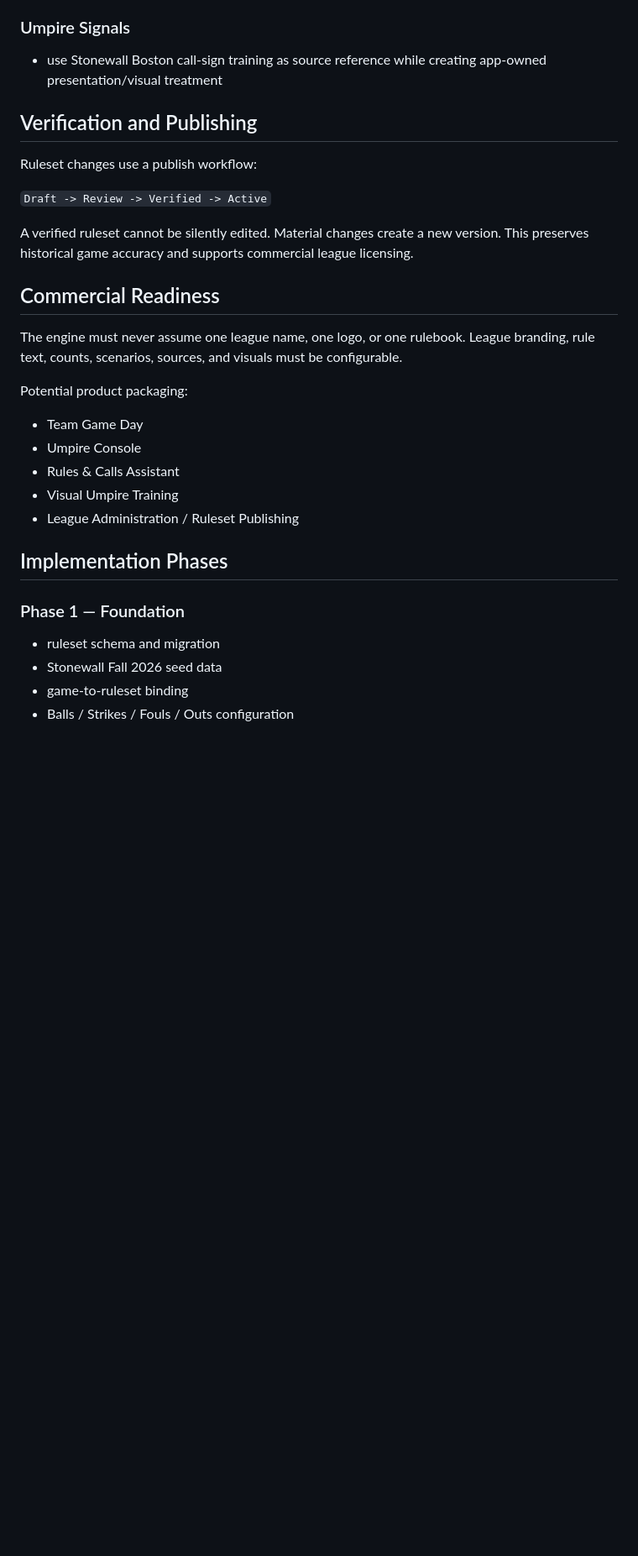
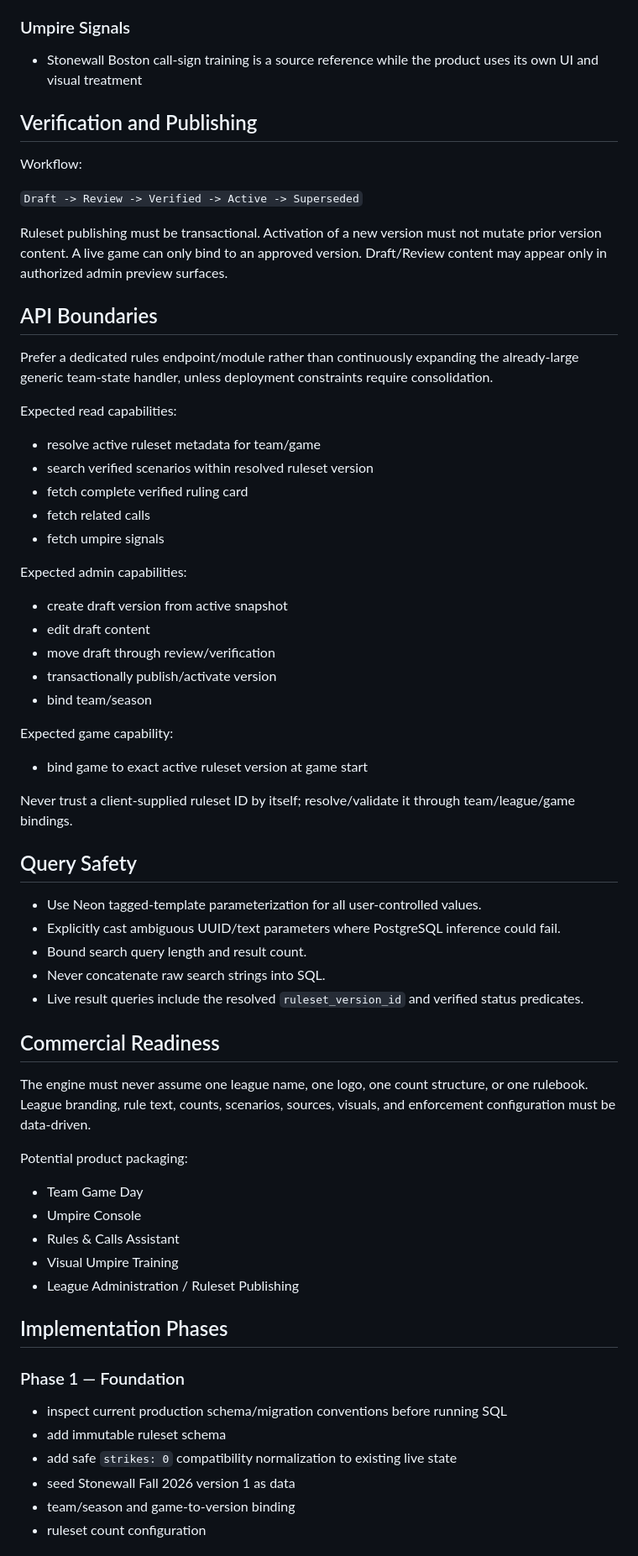
Before and after one commit to camronrsanders-ui/bunt-cakes-game-day-manager, a Markdown page: RULES_CALLS_ENGINE_ARCHITECTURE.md, the part around one of its changes. Shown at 84% size. GitHub-like rendering; blank space fills up the shorter version.

```diff
--- a/RULES_CALLS_ENGINE_ARCHITECTURE.md
+++ b/RULES_CALLS_ENGINE_ARCHITECTURE.md
@@ -220,19 +317,53 @@ Initial verified scenario groups:
 - base touch with possession; no runner tag required
 
 ### Umpire Signals
-- use Stonewall Boston call-sign training as source reference while creating app-owned presentation/visual treatment
+- Stonewall Boston call-sign training is a source reference while the product uses its own UI and visual treatment
 
 ## Verification and Publishing
 
-Ruleset changes use a publish workflow:
+Workflow:
 
-`Draft -> Review -> Verified -> Active`
+`Draft -> Review -> Verified -> Active -> Superseded`
 
-A verified ruleset cannot be silently edited. Material changes create a new version. This preserves historical game accuracy and supports commercial league licensing.
+Ruleset publishing must be transactional. Activation of a new version must not mutate prior version content. A live game can only bind to an approved version. Draft/Review content may appear only in authorized admin preview surfaces.
+
+## API Boundaries
+
+Prefer a dedicated rules endpoint/module rather than continuously expanding the already-large generic team-state handler, unless deployment constraints require consolidation.
+
+Expected read capabilities:
+
+- resolve active ruleset metadata for team/game
+- search verified scenarios within resolved ruleset version
+- fetch complete verified ruling card
+- fetch related calls
+- fetch umpire signals
+
+Expected admin capabilities:
+
+- create draft version from active snapshot
+- edit draft content
+- move draft through review/verification
+- transactionally publish/activate version
+- bind team/season
+
+Expected game capability:
+
+- bind game to exact active ruleset version at game start
+
+Never trust a client-supplied ruleset ID by itself; resolve/validate it through team/league/game bindings.
+
+## Query Safety
+
+- Use Neon tagged-template parameterization for all user-controlled values.
+- Explicitly cast ambiguous UUID/text parameters where PostgreSQL inference could fail.
+- Bound search query length and result count.
+- Never concatenate raw search strings into SQL.
+- Live result queries include the resolved `ruleset_version_id` and verified status predicates.
 
 ## Commercial Readiness
 
-The engine must never assume one league name, one logo, or one rulebook. League branding, rule text, counts, scenarios, sources, and visuals must be configurable.
+The engine must never assume one league name, one logo, one count structure, or one rulebook. League branding, rule text, counts, scenarios, sources, visuals, and enforcement configuration must be data-driven.
 
 Potential product packaging:
 
@@ -245,8 +376,10 @@ Potential product packaging:
 ## Implementation Phases
 
 ### Phase 1 — Foundation
-- ruleset schema and migration
-- Stonewall Fall 2026 seed data
-- game-to-ruleset binding
-- Balls / Strikes / Fouls / Outs configuration
+- inspect current production schema/migration conventions before running SQL
+- add immutable ruleset schema
+- add safe `strikes: 0` compatibility normalization to existing live state
+- seed Stonewall Fall 2026 version 1 as data
+- team/season and game-to-version binding
+- ruleset count configuration
 
```
Also changed, not shown: other parts of RULES_CALLS_ENGINE_ARCHITECTURE.md (+187 -80 lines).
